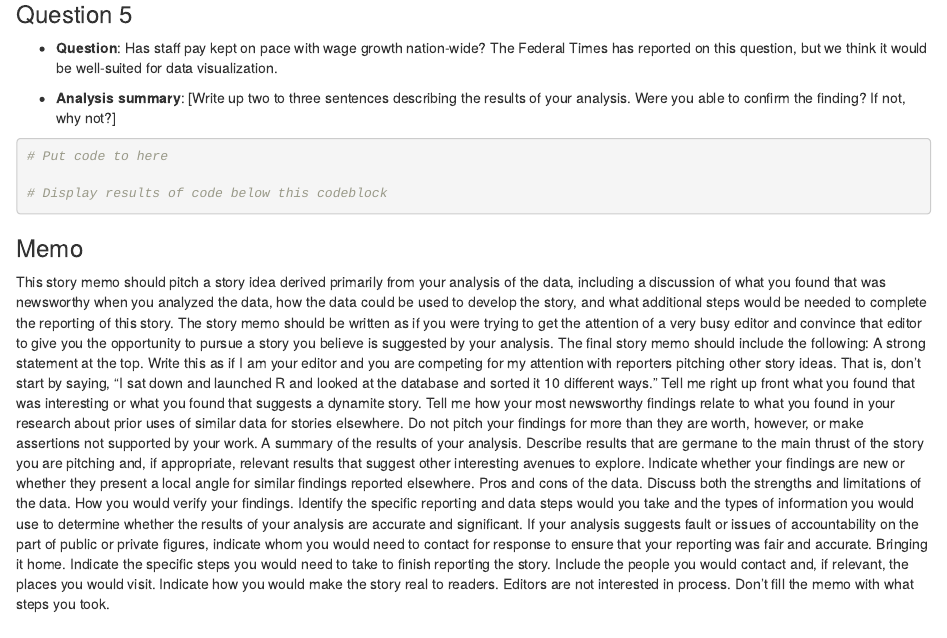
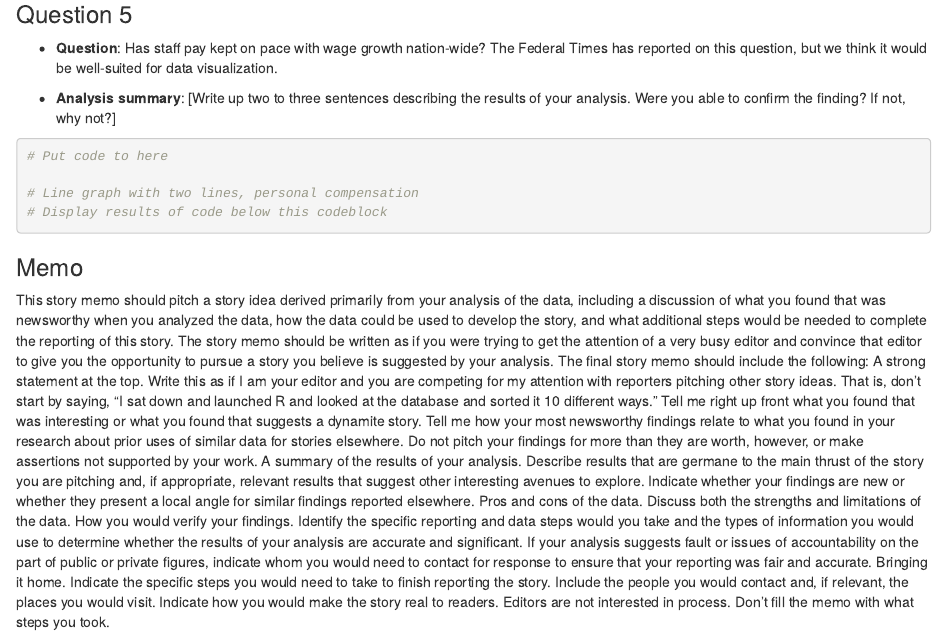
Before and after one commit to lemonaidn/data_analysis_proj, an R Markdown document (aya_notebook.Rmd): the page in a window 1100 px wide, from 15880 px down. Rendered offline with R 4.5, knitr and Pandoc, with nearby package versions; some code elsewhere in the file could not run offline; column names are cleaned by a stand-in for the janitor package.

Commit message:
Update aya_notebook.Rmd

````diff
--- a/aya_notebook.Rmd
+++ b/aya_notebook.Rmd
@@ -692,6 +692,7 @@ totals_dmv_spend |>
 ```{r}
 # Put code to here
 
+# Line graph with two lines, personal compensation
 # Display results of code below this codeblock
 
 ```
````
